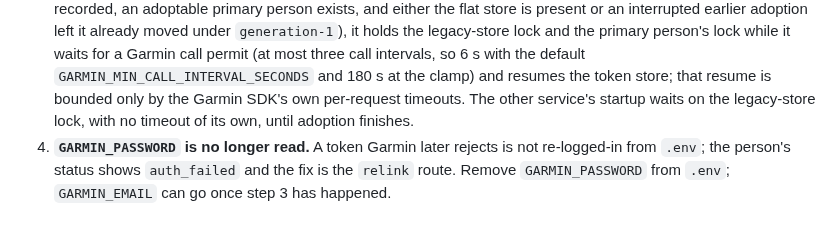
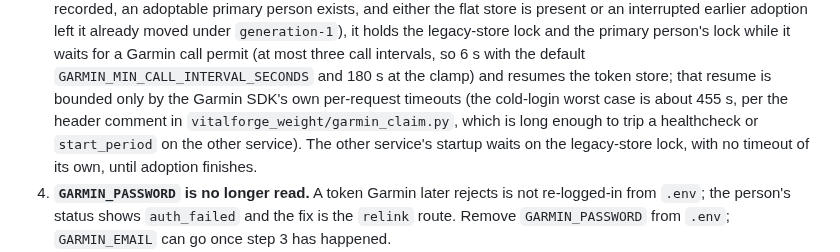
Before and after one commit to bearyjd/vitalforge, a Markdown page: README.md, the part around the change. Rendered like a GitHub page; blank space fills up the shorter version.

Commit message:
docs: README gives the cold-login magnitude for the adoption wait (review F4)

```diff
--- a/README.md
+++ b/README.md
@@ -418,7 +418,9 @@ This release moves Garmin from one deployment-wide credential in `.env` to a lin
    legacy-store lock and the primary person's lock while it waits for a Garmin call permit
    (at most three call intervals, so 6 s with the default `GARMIN_MIN_CALL_INTERVAL_SECONDS`
    and 180 s at the clamp) and resumes the token store; that resume is bounded only by the
-   Garmin SDK's own per-request timeouts. The other service's startup waits on the
+   Garmin SDK's own per-request timeouts (the cold-login worst case is about 455 s, per the
+   header comment in `vitalforge_weight/garmin_claim.py`, which is long enough to trip a
+   healthcheck or `start_period` on the other service). The other service's startup waits on the
    legacy-store lock, with no timeout of its own, until adoption finishes.
 4. **`GARMIN_PASSWORD` is no longer read.** A token Garmin later rejects is not re-logged-in
    from `.env`; the person's status shows `auth_failed` and the fix is the `relink` route.
```
